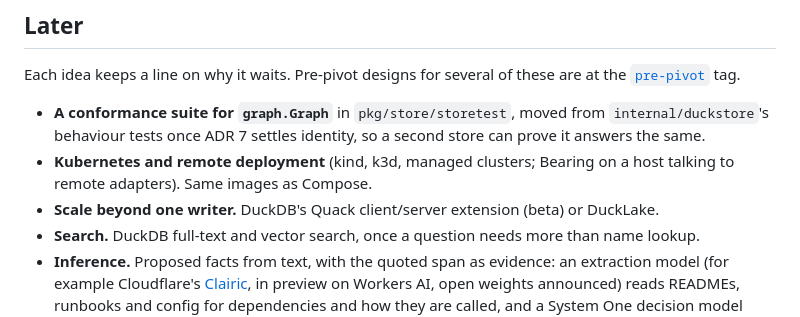
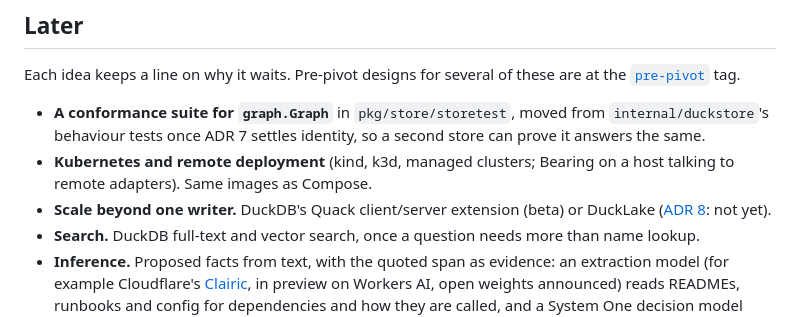
Before and after one commit to dhm116/bearing, a Markdown page: ROADMAP.md, the part around the change. Rendered like a GitHub page.

```diff
--- a/ROADMAP.md
+++ b/ROADMAP.md
@@ -63,7 +63,7 @@ tag.
 - **Kubernetes and remote deployment** (kind, k3d, managed clusters;
   Bearing on a host talking to remote adapters). Same images as Compose.
 - **Scale beyond one writer.** DuckDB's Quack client/server extension (beta)
-  or DuckLake.
+  or DuckLake ([ADR 8](docs/adr/0008-ducklake-not-now.md): not yet).
 - **Search.** DuckDB full-text and vector search, once a question needs
   more than name lookup.
 - **Inference.** Proposed facts from text, with the quoted span as
```
Also changed, not shown: docs/adr/0008-ducklake-not-now.md (added, +35 -0 lines).
